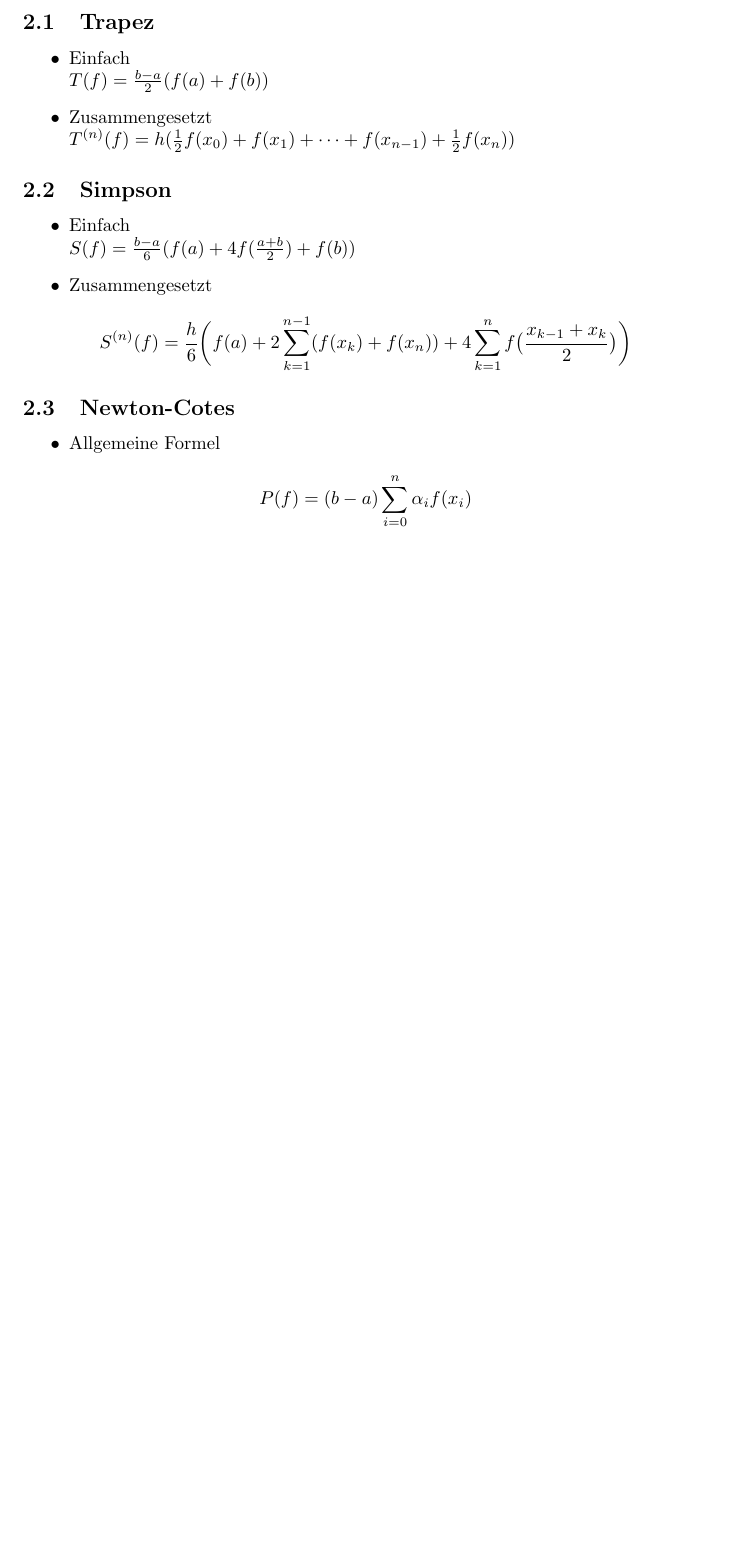
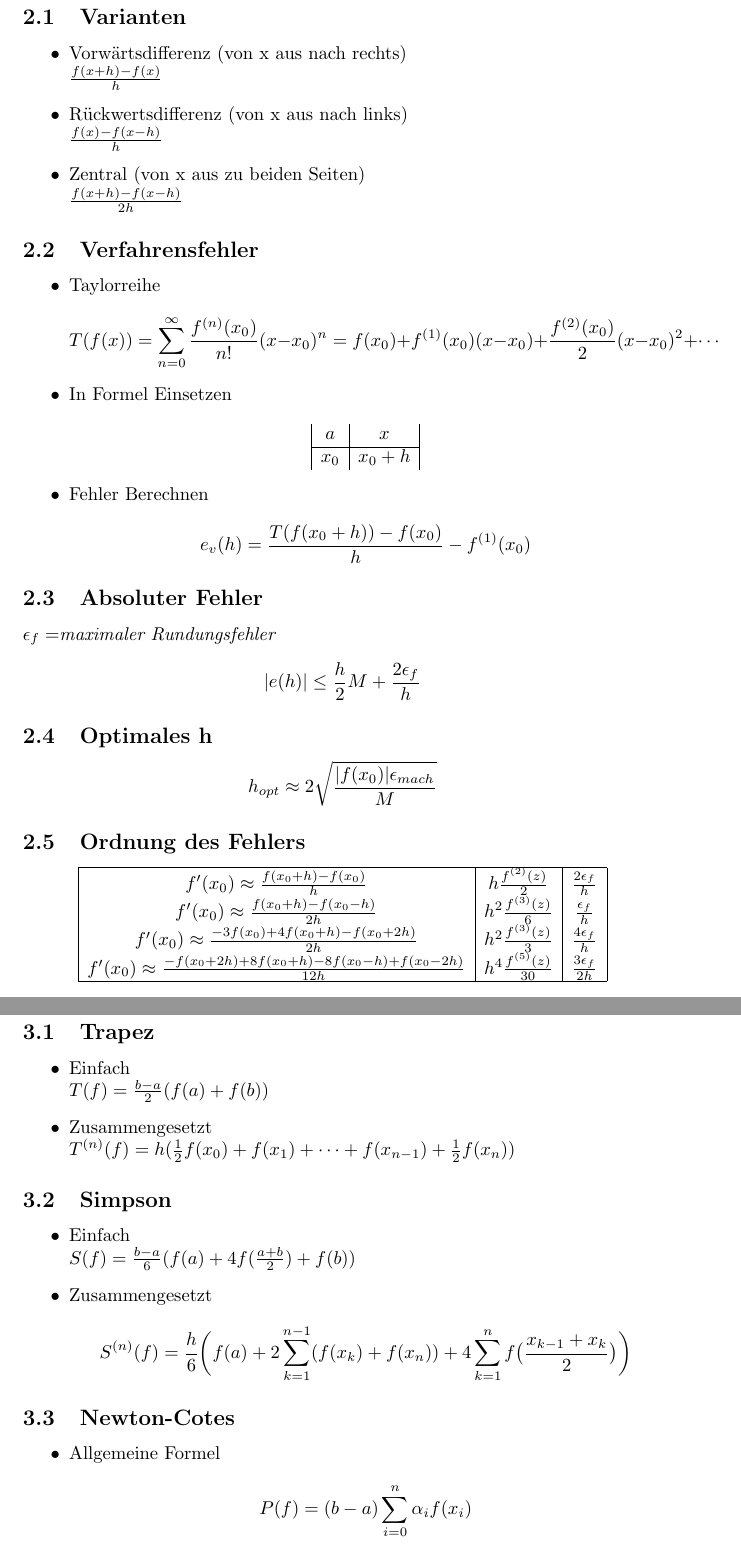
Before and after one commit to rwa96/formelsammlungen, a LaTeX document (formelsammlung.tex, which reads diff.tex): part of page 3 of 5 before the commit and two parts of pages 3 and 4 of 7 after it, the two joined at a grey line, cut at the place of the change, the shorter picture padded with empty space. Compiled offline with pdfLaTeX.

Commit message:
Derivative added

```diff
--- /dev/null
+++ b/diff.tex
@@ -0,0 +1,63 @@
+\section{Differenzenquotient}
+
+\subsection{Varianten}
+\begin{itemize}
+
+	\item Vorwärtsdifferenz (von x aus nach rechts) \\
+	$\frac{f(x + h) - f(x)}{h}$
+
+	\item Rückwertsdifferenz (von x aus nach links) \\
+	$\frac{f(x) - f(x - h)}{h}$
+
+	\item Zentral (von x aus zu beiden Seiten) \\
+	$\frac{f(x + h) - f(x - h)}{2h}$
+
+\end{itemize}
+
+\subsection{Verfahrensfehler}
+\begin{itemize}
+
+	\item Taylorreihe \\
+	\begin{equation*}
+		T(f(x)) = \sum_{n=0}^{\infty}\frac{f^{(n)}(x_0)}{n!} (x - x_0)^n
+		= f(x_0) + f^{(1)}(x_0)(x - x_0) + \frac{f^{(2)}(x_0)}{2} (x - x_0)^2 + \cdots
+	\end{equation*}
+
+	\item In Formel Einsetzen \\
+	\begin{displaymath}
+		\begin{array}{| c | c |}
+			a & x \\
+			\hline
+			x_0 & x_0 + h \\
+		\end{array}
+	\end{displaymath}
+
+	\item Fehler Berechnen \\
+	\begin{equation*}
+		e_v(h) = \frac{T(f(x_0 + h)) - f(x_0)}{h} - f^{(1)}(x_0)
+	\end{equation*}
+
+\end{itemize}
+
+\subsection{Absoluter Fehler}
+$\epsilon_f = $\textit{maximaler Rundungsfehler}
+\begin{equation*}
+	|e(h)| \leq \frac{h}{2} M + \frac{2\epsilon_f}{h}
+\end{equation*}
+
+\subsection{Optimales h}
+\begin{equation*}
+	h_{opt} \approx 2 \sqrt{\frac{|f(x_0)| \epsilon_{mach}}{M}}
+\end{equation*}
+
+\subsection{Ordnung des Fehlers}
+\begin{displaymath}
+	\begin{array}{| c | c | c |}
+		\hline
+		f'(x_0) \approx \frac{f(x_0 + h) - f(x_0)}{h} & h \frac{f^{(2)}(z)}{2} & \frac{2\epsilon_f}{h} \\
+		f'(x_0) \approx \frac{f(x_0 + h) - f(x_0 - h)}{2h} & h^2 \frac{f^{(3)}(z)}{6} & \frac{\epsilon_f}{h} \\
+		f'(x_0) \approx \frac{-3f(x_0) + 4f(x_0 + h) - f(x_0 + 2h)}{2h} & h^2 \frac{f^{(3)}(z)}{3} & \frac{4\epsilon_f}{h} \\
+		f'(x_0) \approx \frac{-f(x_0 + 2h) + 8f(x_0+h) -8f(x_0-h) + f(x_0-2h)}{12h} & h^4 \frac{f^{(5)}(z)}{30} & \frac{3\epsilon_f}{2h} \\
+		\hline
+	\end{array}
+\end{displaymath}
```
Also changed, not shown: formelsammlung.tex (+2 -2 lines), linear.tex (added, +3 -0 lines).
